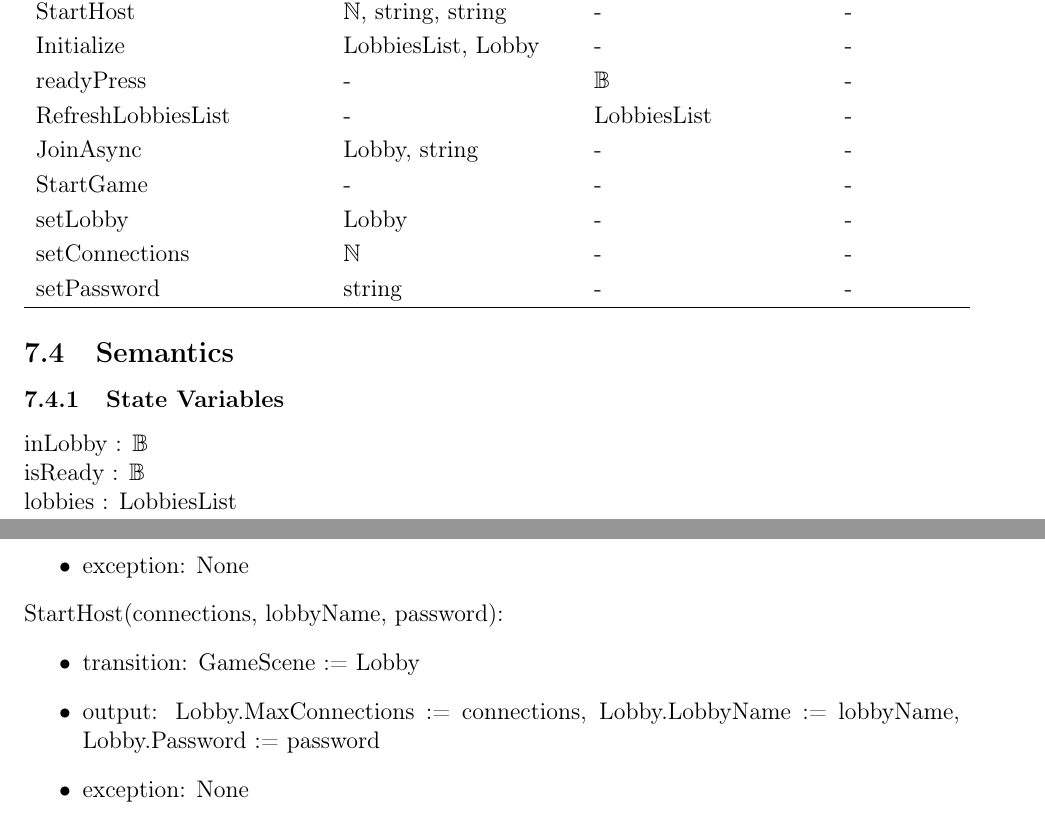
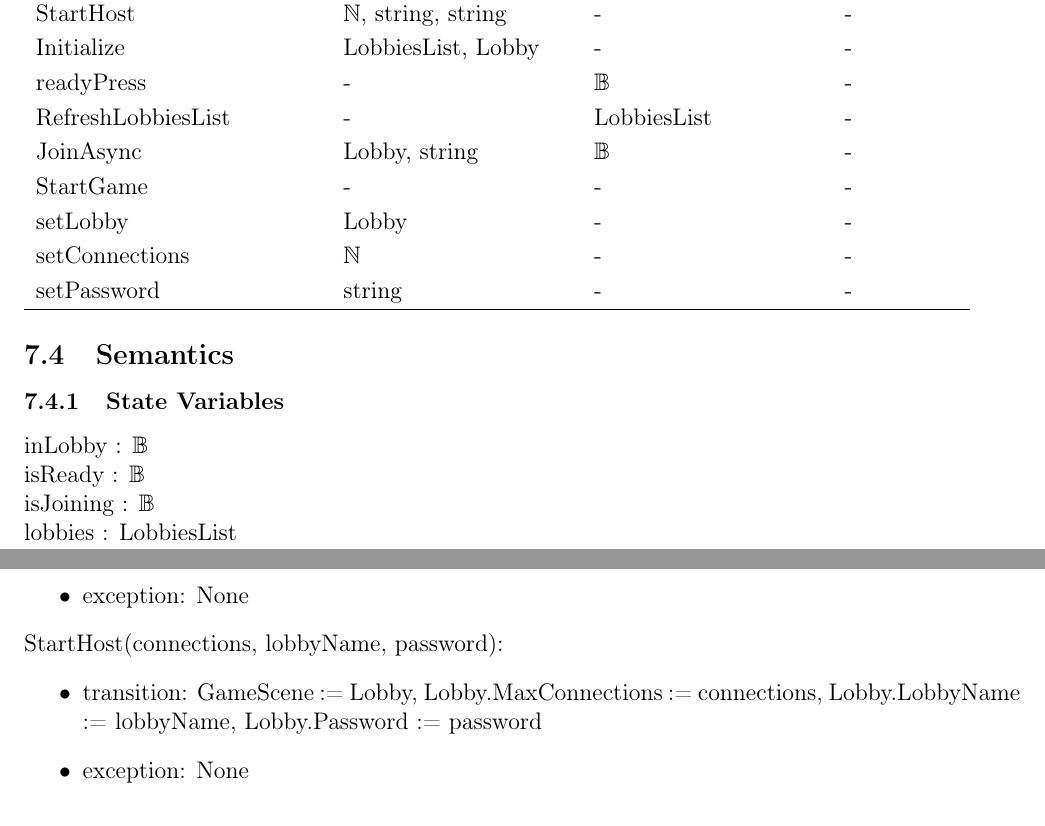
Before and after one commit to kierangara/Mac-AR, a LaTeX document (docs/Design/SoftDetailedDes/MIS.tex): two parts of pages 12 and 13 of 45, joined at a grey line, cut so that both start at the same text. Compiled offline with pdfLaTeX.

Commit message:
Resolves issues #119 and #124

```diff
--- a/docs/Design/SoftDetailedDes/MIS.tex
+++ b/docs/Design/SoftDetailedDes/MIS.tex
@@ -251,7 +251,7 @@ StartHost & $\mathbb{N}$, string, string & - & - \\
 Initialize  & LobbiesList, Lobby & - & - \\
 readyPress  & - & $\mathbb{B}$ & - \\
 RefreshLobbiesList  & - & LobbiesList & - \\
-JoinAsync  & Lobby, string & - & - \\
+JoinAsync  & Lobby, string & $\mathbb{B}$ & - \\
 StartGame & - & - & - \\
 setLobby  & Lobby & - & - \\
 setConnections & $\mathbb{N}$ & - & - \\
@@ -266,6 +266,7 @@ setPassword & string & - & - \\
 
 inLobby : $\mathbb{B}$\\
 isReady : $\mathbb{B}$\\
+isJoining : $\mathbb{B}$\\
 lobbies : LobbiesList
 
 \subsubsection{Environment Variables}
@@ -306,8 +307,7 @@ None
 
 \noindent {StartHost}(connections, lobbyName, password):
 \begin{itemize}
-\item transition: GameScene := Lobby
-\item output: Lobby.MaxConnections := connections, Lobby.LobbyName := lobbyName, Lobby.Password := password
+\item transition: GameScene := Lobby, Lobby.MaxConnections := connections, Lobby.LobbyName := lobbyName, Lobby.Password := password
 \item exception: None
 \end{itemize}
 
```
Also changed, not shown: docs/Design/SoftDetailedDes/MIS.pdf, docs/Design/SoftDetailedDes/MIS.tex (2 more changed lines).
